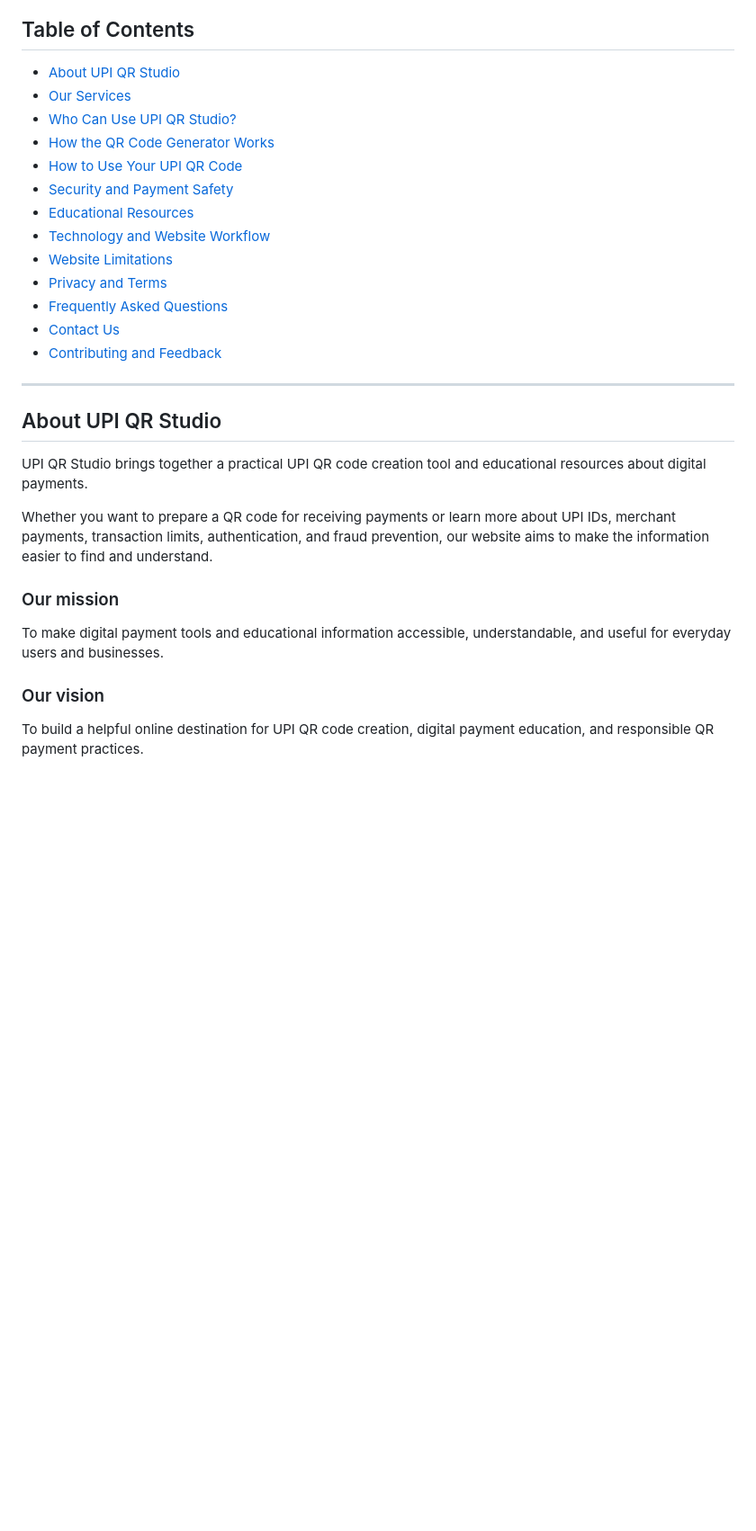
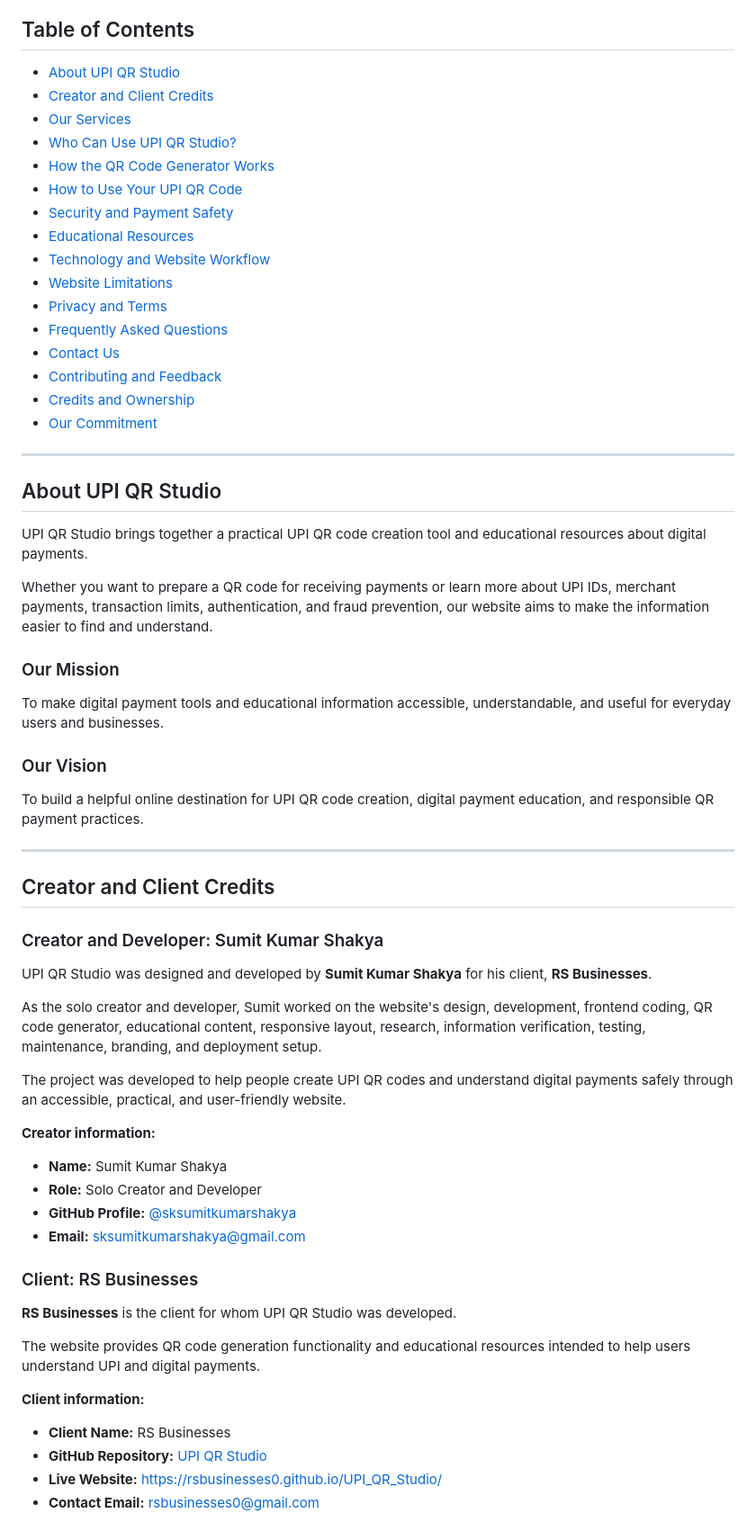
Before and after one commit to rsbusinesses/UPI_QR_Studio, a Markdown page: README.md, the part around one of its changes. Shown at 90% size. GitHub-like rendering; blank space fills up the shorter version.

Commit message:
developer credit added

```diff
--- a/README.md
+++ b/README.md
@@ -13,6 +13,7 @@ Our goal is to make everyday digital payments easier to understand through a sim
 ## Table of Contents
 
 - [About UPI QR Studio](#about-upi-qr-studio)
+- [Creator and Client Credits](#creator-and-client-credits)
 - [Our Services](#our-services)
 - [Who Can Use UPI QR Studio?](#who-can-use-upi-qr-studio)
 - [How the QR Code Generator Works](#how-the-qr-code-generator-works)
@@ -25,6 +26,8 @@ Our goal is to make everyday digital payments easier to understand through a sim
 - [Frequently Asked Questions](#frequently-asked-questions)
 - [Contact Us](#contact-us)
 - [Contributing and Feedback](#contributing-and-feedback)
+- [Credits and Ownership](#credits-and-ownership)
+- [Our Commitment](#our-commitment)
 
 ---
 
@@ -34,10 +37,43 @@ UPI QR Studio brings together a practical UPI QR code creation tool and educatio
 
 Whether you want to prepare a QR code for receiving payments or learn more about UPI IDs, merchant payments, transaction limits, authentication, and fraud prevention, our website aims to make the information easier to find and understand.
 
-### Our mission
+### Our Mission
 
 To make digital payment tools and educational information accessible, understandable, and useful for everyday users and businesses.
 
-### Our vision
+### Our Vision
 
 To build a helpful online destination for UPI QR code creation, digital payment education, and responsible QR payment practices.
+
+---
+
+## Creator and Client Credits
+
+### Creator and Developer: Sumit Kumar Shakya
+
+UPI QR Studio was designed and developed by **Sumit Kumar Shakya** for his client, **RS Businesses**.
+
+As the solo creator and developer, Sumit worked on the website's design, development, frontend coding, QR code generator, educational content, responsive layout, research, information verification, testing, maintenance, branding, and deployment setup.
+
+The project was developed to help people create UPI QR codes and understand digital payments safely through an accessible, practical, and user-friendly website.
+
+**Creator information:**
+
+- **Name:** Sumit Kumar Shakya
+- **Role:** Solo Creator and Developer
+- **GitHub Profile:** [@sksumitkumarshakya](https://github.com/sksumitkumarshakya)
+- **Email:** [sksumitkumarshakya@gmail.com](mailto:sksumitkumarshakya@gmail.com)
+
+### Client: RS Businesses
+
+**RS Businesses** is the client for whom UPI QR Studio was developed.
+
+The website provides QR code generation functionality and educational resources intended to help users understand UPI and digital payments.
+
+**Client information:**
+
+- **Client Name:** RS Businesses
+- **GitHub Repository:** [UPI QR Studio](https://github.com/rsbusinesses0/UPI_QR_Studio)
+- **Live Website:** [https://rsbusinesses0.github.io/UPI_QR_Studio/](https://rsbusinesses0.github.io/UPI_QR_Studio/)
+- **Contact Email:** [rsbusinesses0@gmail.com](mailto:rsbusinesses0@gmail.com)
+
```
Also changed, not shown: other parts of README.md (+40 -2 lines).
